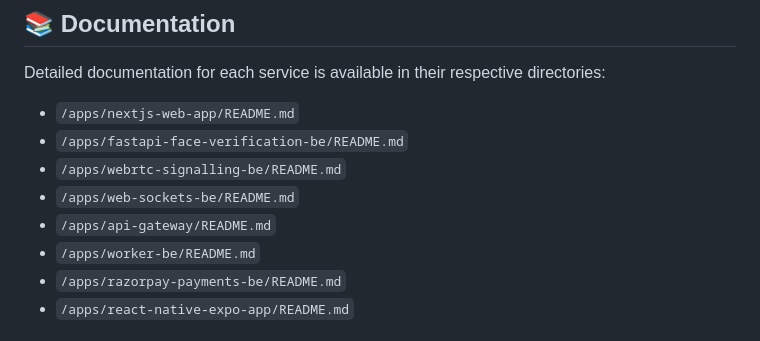
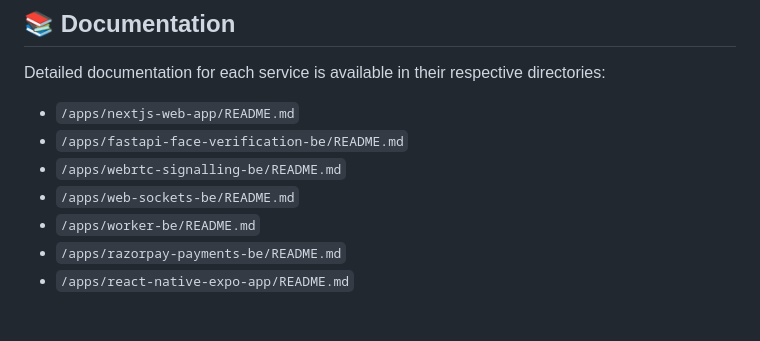
Before and after one commit to SadiqVali786/zakaat-micro-services, a Markdown page: README.md, the part around the change. Drawn GitHub-style.

```diff
--- a/README.md
+++ b/README.md
@@ -134,7 +134,6 @@ Detailed documentation for each service is available in their respective directo
 - `/apps/fastapi-face-verification-be/README.md`
 - `/apps/webrtc-signalling-be/README.md`
 - `/apps/web-sockets-be/README.md`
-- `/apps/api-gateway/README.md`
 - `/apps/worker-be/README.md`
 - `/apps/razorpay-payments-be/README.md`
 - `/apps/react-native-expo-app/README.md`
```
